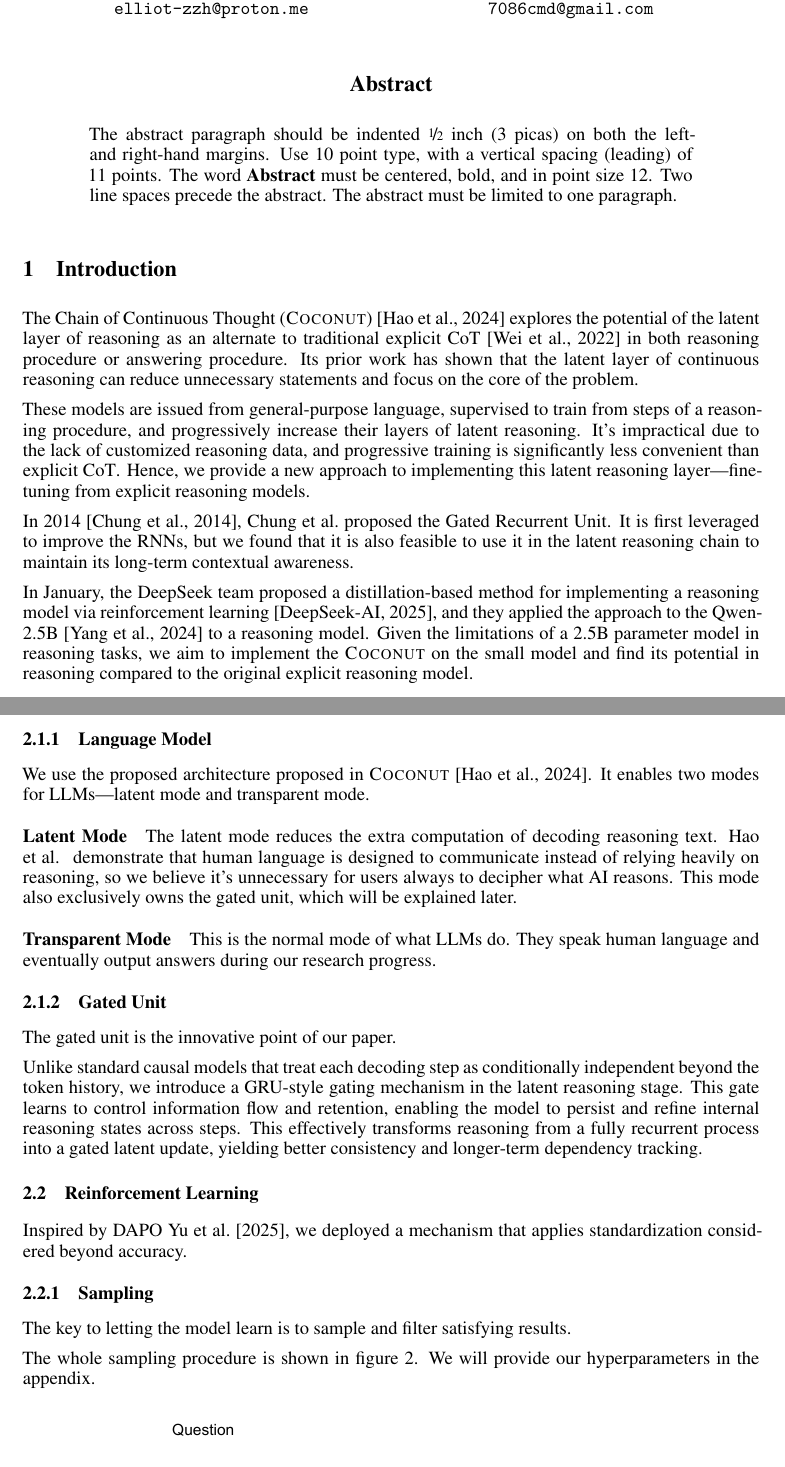
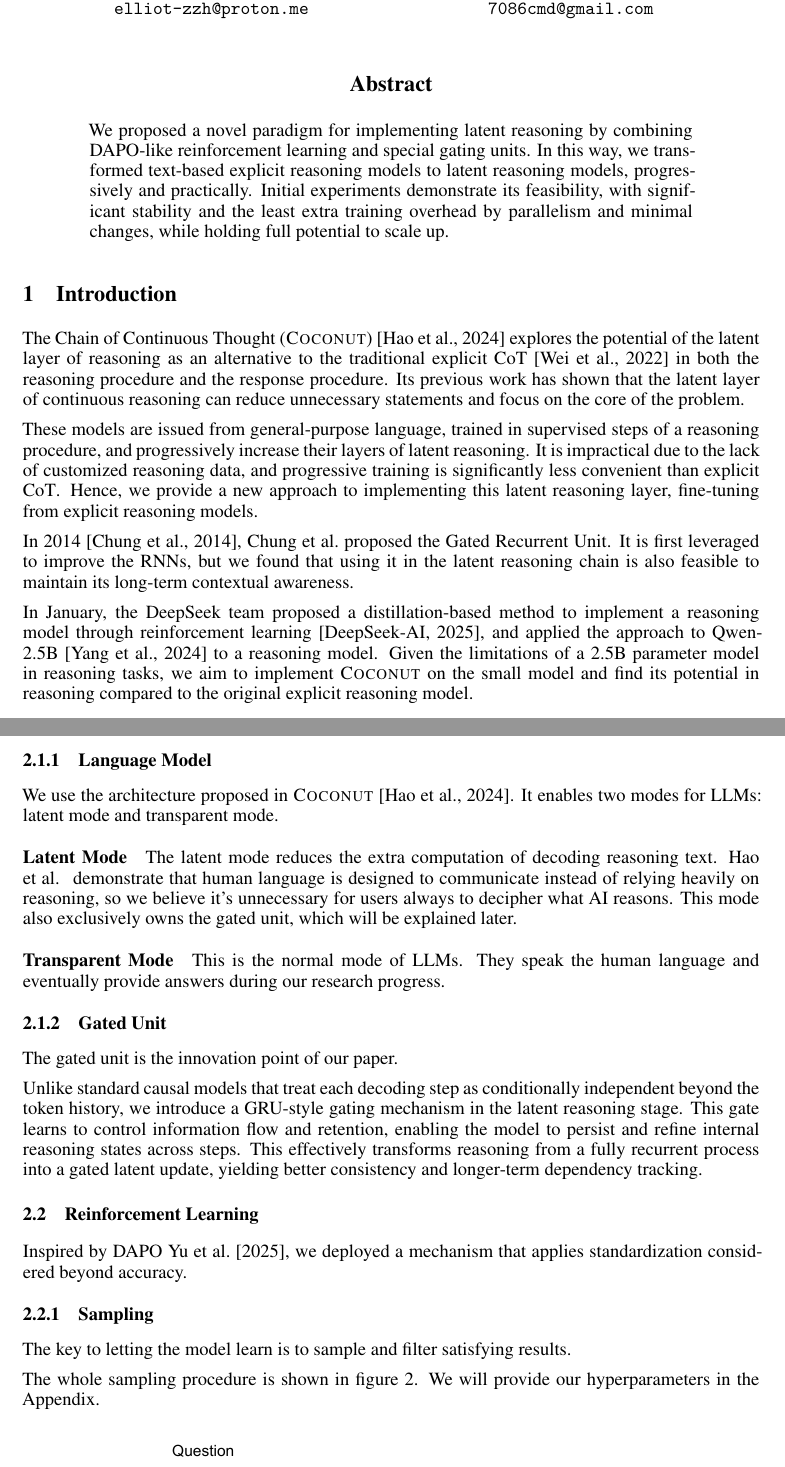
Before and after one commit to zz-developer/coconut-paper, a LaTeX paper (main.tex): two parts of pages 1 and 2 of 3, joined at a grey line, cut so that both start at the same text. Compiled offline with XeLaTeX.

Commit message:
feat: write the initial abstract

```diff
--- a/main.tex
+++ b/main.tex
@@ -63,31 +63,25 @@
 \begin{document}
     \maketitle
     \begin{abstract}
-        The abstract paragraph should be indented \nicefrac{1}{2}~inch (3~picas) on
-        both the left- and right-hand margins.
-        Use 10~point type, with a vertical
-        spacing (leading) of 11~points.
-        The word \textbf{Abstract} must be centered,
-        bold, and in point size 12.
-        Two line spaces precede the abstract.
-        The abstract
-        must be limited to one paragraph.
+        We proposed a novel paradigm for implementing latent reasoning by combining DAPO-like reinforcement learning and special gating units.
+        In this way, we transformed text-based explicit reasoning models to latent reasoning models, progressively and practically.
+        Initial experiments demonstrate its feasibility, with significant stability and the least extra training overhead by parallelism and minimal changes, while holding full potential to scale up.
     \end{abstract}
 
     \section{Introduction}\label{sec:intro}
 
-    The Chain of Continuous Thought (\textsc{Coconut})~\citep{hao2024traininglargelanguagemodels} explores the potential of the latent layer of reasoning as an alternate to traditional explicit CoT~\citep{DBLP:journals/corr/abs-2201-11903} in both reasoning procedure or answering procedure.
-    Its prior work has shown that the latent layer of continuous reasoning can reduce unnecessary statements and focus on the core of the problem.
+    The Chain of Continuous Thought (\textsc{Coconut})~\citep{hao2024traininglargelanguagemodels} explores the potential of the latent layer of reasoning as an alternative to the traditional explicit CoT~\citep{DBLP:journals/corr/abs-2201-11903} in both the reasoning procedure and the response procedure.
+    Its previous work has shown that the latent layer of continuous reasoning can reduce unnecessary statements and focus on the core of the problem.
 
-    These models are issued from general-purpose language, supervised to train from steps of a reasoning procedure, and progressively increase their layers of latent reasoning.
-    It's impractical due to the lack of customized reasoning data, and progressive training is significantly less convenient than explicit CoT\@.
-    Hence, we provide a new approach to implementing this latent reasoning layer---fine-tuning from explicit reasoning models.
+    These models are issued from general-purpose language, trained in supervised steps of a reasoning procedure, and progressively increase their layers of latent reasoning.
+    It is impractical due to the lack of customized reasoning data, and progressive training is significantly less convenient than explicit CoT\@.
+    Hence, we provide a new approach to implementing this latent reasoning layer, fine-tuning from explicit reasoning models.
 
     In 2014~\citep{DBLP:journals/corr/ChungGCB14}, Chung et al.~proposed the Gated Recurrent Unit.
-    It is first leveraged to improve the RNNs, but we found that it is also feasible to use it in the latent reasoning chain to maintain its long-term contextual awareness.
+    It is first leveraged to improve the RNNs, but we found that using it in the latent reasoning chain is also feasible to maintain its long-term contextual awareness.
 
-    In January, the DeepSeek team proposed a distillation-based method for implementing a reasoning model via reinforcement learning~\citep{deepseekai2025deepseekr1incentivizingreasoningcapability}, and they applied the approach to the Qwen-2.5B~\citep{qwen2.5} to a reasoning model.
-    Given the limitations of a 2.5B parameter model in reasoning tasks, we aim to implement the \textsc{Coconut} on the small model and find its potential in reasoning compared to the original explicit reasoning model.
+    In January, the DeepSeek team proposed a distillation-based method to implement a reasoning model through reinforcement learning~\citep{deepseekai2025deepseekr1incentivizingreasoningcapability}, and applied the approach to Qwen-2.5B~\citep{qwen2.5} to a reasoning model.
+    Given the limitations of a 2.5B parameter model in reasoning tasks, we aim to implement \textsc{Coconut} on the small model and find its potential in reasoning compared to the original explicit reasoning model.
 
     \section{Methodology}\label{sec:methodology}
 
@@ -100,8 +94,8 @@
 
     \subsubsection{Language Model}
 
-    We use the proposed architecture proposed in \textsc{Coconut}~\citep{hao2024traininglargelanguagemodels}.
-    It enables two modes for LLMs---latent mode and transparent mode.
+    We use the architecture proposed in \textsc{Coconut}~\citep{hao2024traininglargelanguagemodels}.
+    It enables two modes for LLMs: latent mode and transparent mode.
 
     \paragraph{Latent Mode}
     The latent mode reduces the extra computation of decoding reasoning text.
@@ -109,12 +103,12 @@
     This mode also exclusively owns the gated unit, which will be explained later.
 
     \paragraph{Transparent Mode}
-    This is the normal mode of what LLMs do.
-    They speak human language and eventually output answers during our research progress.
+    This is the normal mode of LLMs.
+    They speak the human language and eventually provide answers during our research progress.
 
     \subsubsection{Gated Unit}
 
-    The gated unit is the innovative point of our paper.
+    The gated unit is the innovation point of our paper.
 
     Unlike standard causal models that treat each decoding step as conditionally independent beyond the token history, we introduce a GRU-style gating mechanism in the latent reasoning stage.
     This gate learns to control information flow and retention, enabling the model to persist and refine internal reasoning states across steps.
```
Also changed, not shown: main.tex (10 more changed lines).
